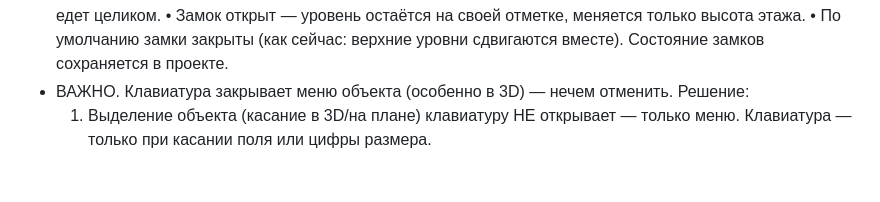
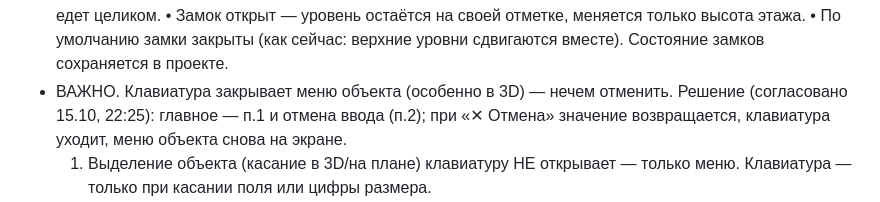
Before and after one commit to fuadescore-lgtm/zamer, a Markdown page: TZ_2026-10-13.md, the part around the change. Rendered like a GitHub page; blank space fills up the shorter version.

Commit message:
TZ 1.0.50: keyboard solution agreed
Co-Authored-By: Claude Opus 5.5 <noreply@anthropic.com>
Claude-Session: https://claude.ai/code/session_013Xj2HnZp4SaucR5PaR6RJF

```diff
--- a/TZ_2026-10-13.md
+++ b/TZ_2026-10-13.md
@@ -259,7 +259,7 @@
   • Замок закрыт — высота этого этажа зафиксирована: при сдвиге нижнего уровня (перетаскивание, ввод отметки, ввод высоты) этот уровень едет вместе с ним; цепочка закрытых замков едет целиком.
   • Замок открыт — уровень остаётся на своей отметке, меняется только высота этажа.
   • По умолчанию замки закрыты (как сейчас: верхние уровни сдвигаются вместе). Состояние замков сохраняется в проекте.
-- ВАЖНО. Клавиатура закрывает меню объекта (особенно в 3D) — нечем отменить. Решение:
+- ВАЖНО. Клавиатура закрывает меню объекта (особенно в 3D) — нечем отменить. Решение (согласовано 15.10, 22:25): главное — п.1 и отмена ввода (п.2); при «✕ Отмена» значение возвращается, клавиатура уходит, меню объекта снова на экране.
   1) Выделение объекта (касание в 3D/на плане) клавиатуру НЕ открывает — только меню. Клавиатура — только при касании поля или цифры размера.
   2) Когда клавиатура открыта — над ней полоса ввода (прилипает к верху клавиатуры): что вводим (напр. «Конёк, мм»), поле, «✓ Готово» и «✕ Отмена». ✕ — значение не меняется, клавиатура закрывается, меню объекта снова видно; ✓ — применить и закрыть.
   3) Меню объекта поднимается над клавиатурой (по реальной видимой высоте экрана), а не уходит под неё.
```
